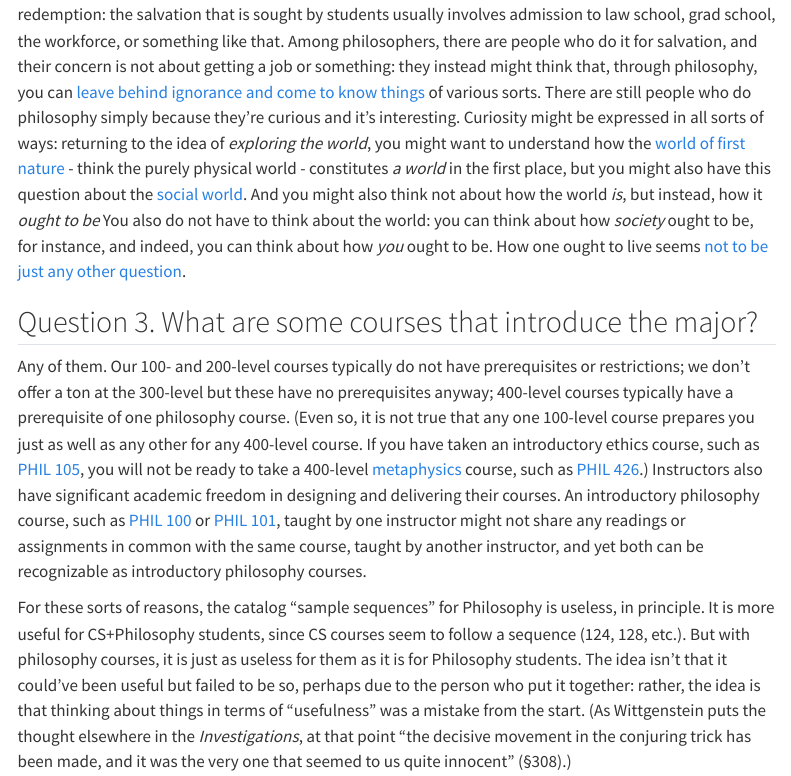
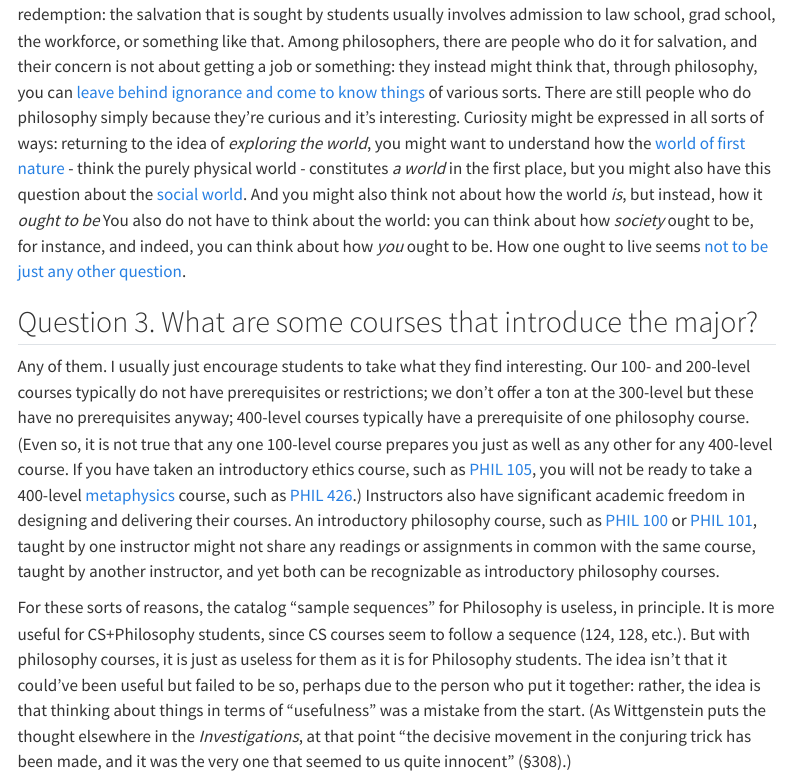
Before and after one commit to e46df133eed7d67b/EXP-26-Handout, a Quarto document (index.qmd): the page in a window 1100 px wide, from 1780 px down. Rendered offline with R 4.5, knitr and Pandoc in place of Quarto, with nearby package versions; menus at the side of the page are left out.

Commit message:
revisions

```diff
--- a/index.qmd
+++ b/index.qmd
@@ -55,7 +55,7 @@ The influential British philosopher [Bernard Williams](https://plato.stanford.ed
 
 ## Question 3. What are some courses that introduce the major?
 
-Any of them. Our 100- and 200-level courses typically do not have prerequisites or restrictions; we don't offer a ton at the 300-level but these have no prerequisites anyway; 400-level courses typically have a prerequisite of one philosophy course. (Even so, it is not true that any one 100-level course prepares you just as well as any other for any 400-level course. If you have taken an introductory ethics course, such as [PHIL 105](https://courses.illinois.edu/schedule/2027/spring/PHIL/105), you will not be ready to take a 400-level [metaphysics](https://plato.stanford.edu/entries/metaphysics/) course, such as [PHIL 426](https://courses.illinois.edu/schedule/2027/spring/PHIL/426).) Instructors also have significant academic freedom in designing and delivering their courses. An introductory philosophy course, such as [PHIL 100](https://courses.illinois.edu/schedule/2027/spring/PHIL/100) or [PHIL 101](https://courses.illinois.edu/schedule/2027/spring/PHIL/101), taught by one instructor might not share any readings or assignments in common with the same course, taught by another instructor, and yet both can be recognizable as introductory philosophy courses.
+Any of them. I usually just encourage students to take what they find interesting. Our 100- and 200-level courses typically do not have prerequisites or restrictions; we don't offer a ton at the 300-level but these have no prerequisites anyway; 400-level courses typically have a prerequisite of one philosophy course. (Even so, it is not true that any one 100-level course prepares you just as well as any other for any 400-level course. If you have taken an introductory ethics course, such as [PHIL 105](https://courses.illinois.edu/schedule/2027/spring/PHIL/105), you will not be ready to take a 400-level [metaphysics](https://plato.stanford.edu/entries/metaphysics/) course, such as [PHIL 426](https://courses.illinois.edu/schedule/2027/spring/PHIL/426).) Instructors also have significant academic freedom in designing and delivering their courses. An introductory philosophy course, such as [PHIL 100](https://courses.illinois.edu/schedule/2027/spring/PHIL/100) or [PHIL 101](https://courses.illinois.edu/schedule/2027/spring/PHIL/101), taught by one instructor might not share any readings or assignments in common with the same course, taught by another instructor, and yet both can be recognizable as introductory philosophy courses.
 
 For these sorts of reasons, the catalog "sample sequences" for Philosophy is useless, in principle. It is more useful for CS+Philosophy students, since CS courses seem to follow a sequence (124, 128, etc.). But with philosophy courses, it is just as useless for them as it is for Philosophy students. The idea isn't that it could've been useful but failed to be so, perhaps due to the person who put it together: rather, the idea is that thinking about things in terms of "usefulness" was a mistake from the start. (As Wittgenstein puts the thought elsewhere in the _Investigations_, at that point "the decisive movement in the conjuring trick has been made, and it was the very one that seemed to us quite innocent" (§308).)
 
```
Also changed, not shown: index.html.
